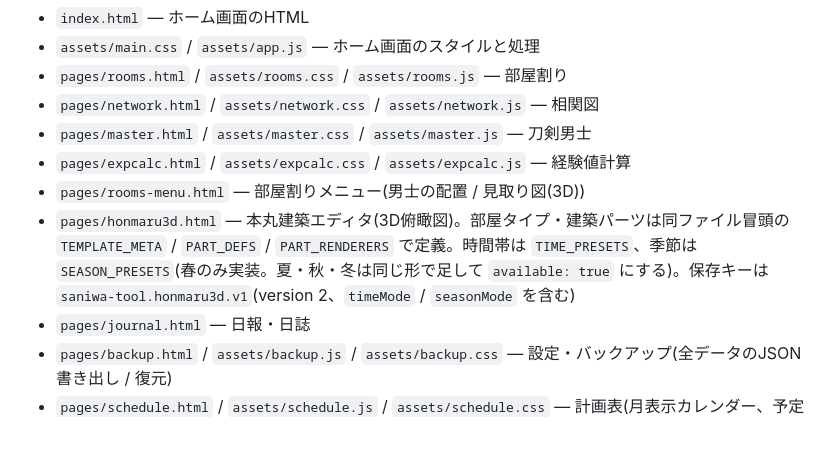
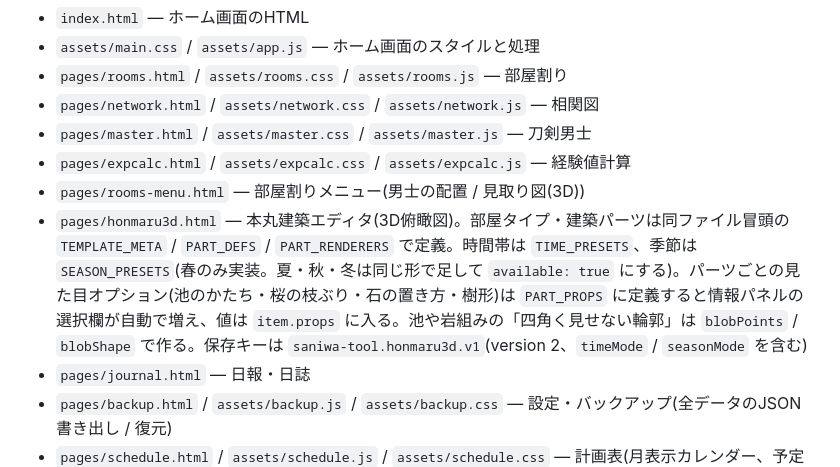
Before and after one commit to monomonomononon-code/saniwa_app, a Markdown page: README.md, the part around the change. Drawn GitHub-style; blank space fills up the shorter version.

```diff
--- a/README.md
+++ b/README.md
@@ -9,7 +9,7 @@
 - `pages/master.html` / `assets/master.css` / `assets/master.js` — 刀剣男士
 - `pages/expcalc.html` / `assets/expcalc.css` / `assets/expcalc.js` — 経験値計算
 - `pages/rooms-menu.html` — 部屋割りメニュー(男士の配置 / 見取り図(3D))
-- `pages/honmaru3d.html` — 本丸建築エディタ(3D俯瞰図)。部屋タイプ・建築パーツは同ファイル冒頭の `TEMPLATE_META` / `PART_DEFS` / `PART_RENDERERS` で定義。時間帯は `TIME_PRESETS`、季節は `SEASON_PRESETS`(春のみ実装。夏・秋・冬は同じ形で足して `available: true` にする)。保存キーは `saniwa-tool.honmaru3d.v1`(version 2、`timeMode` / `seasonMode` を含む)
+- `pages/honmaru3d.html` — 本丸建築エディタ(3D俯瞰図)。部屋タイプ・建築パーツは同ファイル冒頭の `TEMPLATE_META` / `PART_DEFS` / `PART_RENDERERS` で定義。時間帯は `TIME_PRESETS`、季節は `SEASON_PRESETS`(春のみ実装。夏・秋・冬は同じ形で足して `available: true` にする)。パーツごとの見た目オプション(池のかたち・桜の枝ぶり・石の置き方・樹形)は `PART_PROPS` に定義すると情報パネルの選択欄が自動で増え、値は `item.props` に入る。池や岩組みの「四角く見せない輪郭」は `blobPoints` / `blobShape` で作る。保存キーは `saniwa-tool.honmaru3d.v1`(version 2、`timeMode` / `seasonMode` を含む)
 - `pages/journal.html` — 日報・日誌
 - `pages/backup.html` / `assets/backup.js` / `assets/backup.css` — 設定・バックアップ(全データのJSON書き出し / 復元)
 - `pages/schedule.html` / `assets/schedule.js` / `assets/schedule.css` — 計画表(月表示カレンダー、予定とToDo)。保存は `assets/storage-registry.js` の `load`/`save` 経由(`saniwa-tool.schedule.v1`)のみで、独自の保存処理は持たない
```
